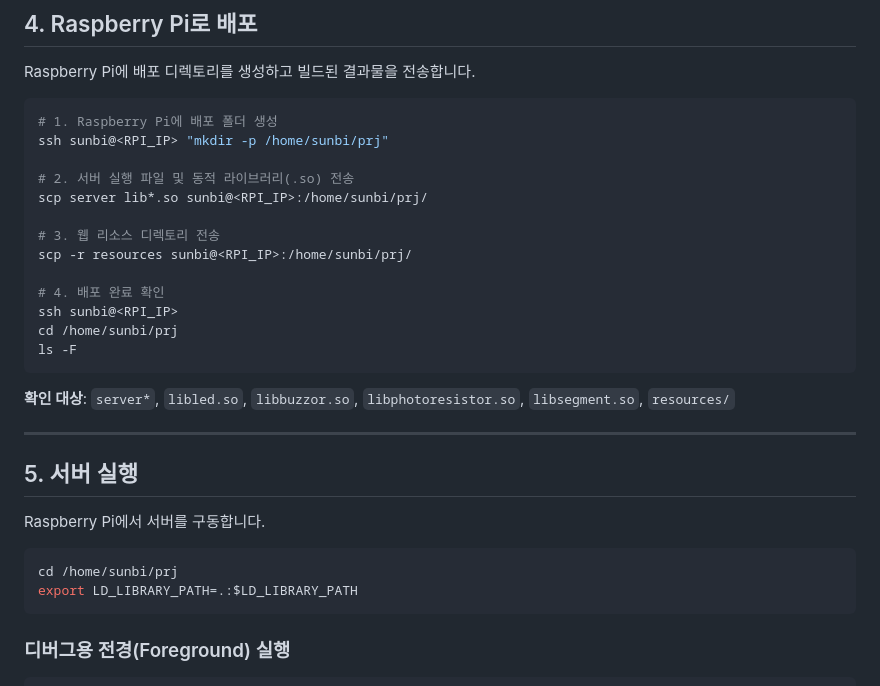
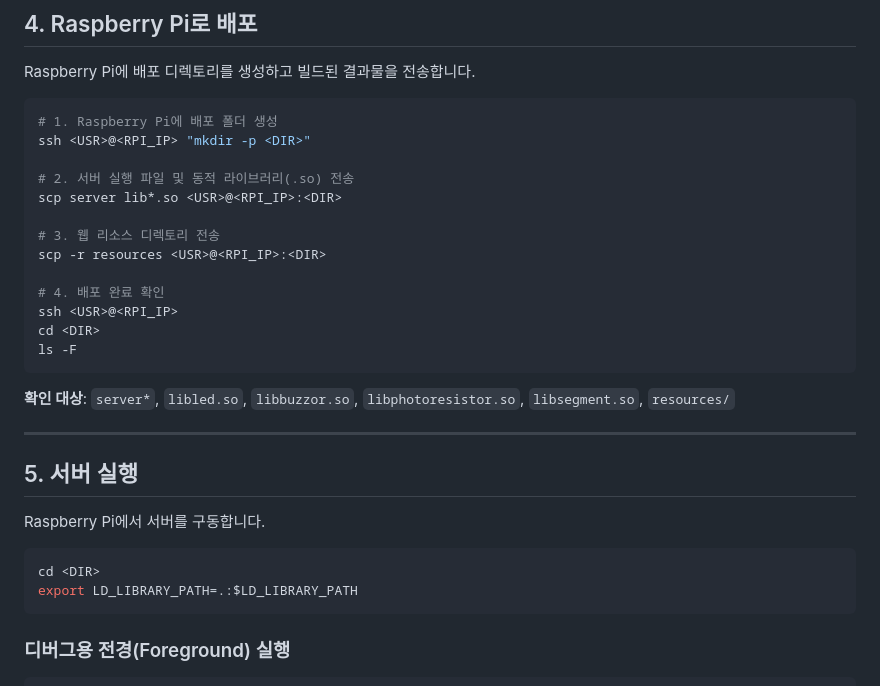
Before and after one commit to DevSunbi/VEDA_4Sensor_TCP_Control, a Markdown page: 실행_과정.md, the part around the change. Drawn GitHub-style.

Commit message:
Modify Raspberry Pi deployment instructions
Updated deployment instructions for Raspberry Pi with placeholders for user and directory.

````diff
--- a/실행_과정.md
+++ b/실행_과정.md
@@ -91,17 +91,17 @@ Raspberry Pi에 배포 디렉토리를 생성하고 빌드된 결과물을 전
 
 ```bash
 # 1. Raspberry Pi에 배포 폴더 생성
-ssh sunbi@<RPI_IP> "mkdir -p /home/sunbi/prj"
+ssh <USR>@<RPI_IP> "mkdir -p <DIR>"
 
 # 2. 서버 실행 파일 및 동적 라이브러리(.so) 전송
-scp server lib*.so sunbi@<RPI_IP>:/home/sunbi/prj/
+scp server lib*.so <USR>@<RPI_IP>:<DIR>
 
 # 3. 웹 리소스 디렉토리 전송
-scp -r resources sunbi@<RPI_IP>:/home/sunbi/prj/
+scp -r resources <USR>@<RPI_IP>:<DIR>
 
 # 4. 배포 완료 확인
-ssh sunbi@<RPI_IP>
-cd /home/sunbi/prj
+ssh <USR>@<RPI_IP>
+cd <DIR>
 ls -F
 ```
 
@@ -114,7 +114,7 @@ ls -F
 Raspberry Pi에서 서버를 구동합니다.
 
 ```bash
-cd /home/sunbi/prj
+cd <DIR>
 export LD_LIBRARY_PATH=.:$LD_LIBRARY_PATH
 ```
 
````
